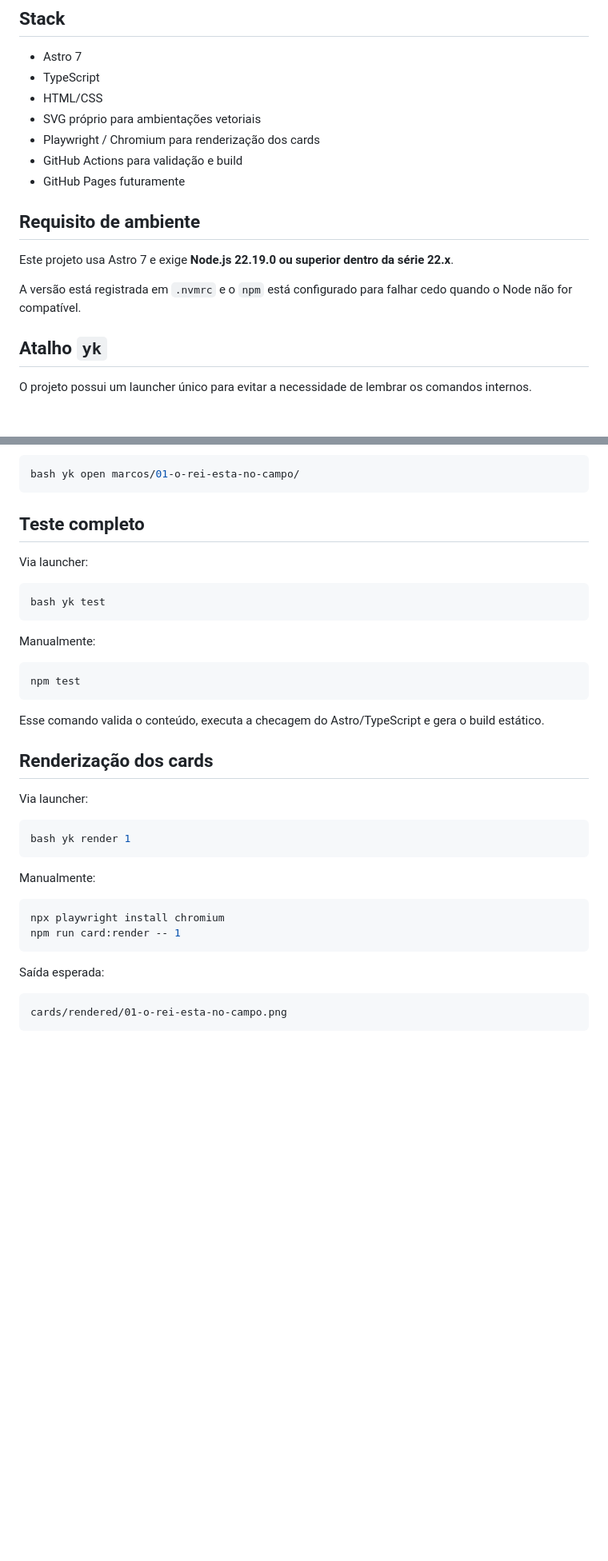
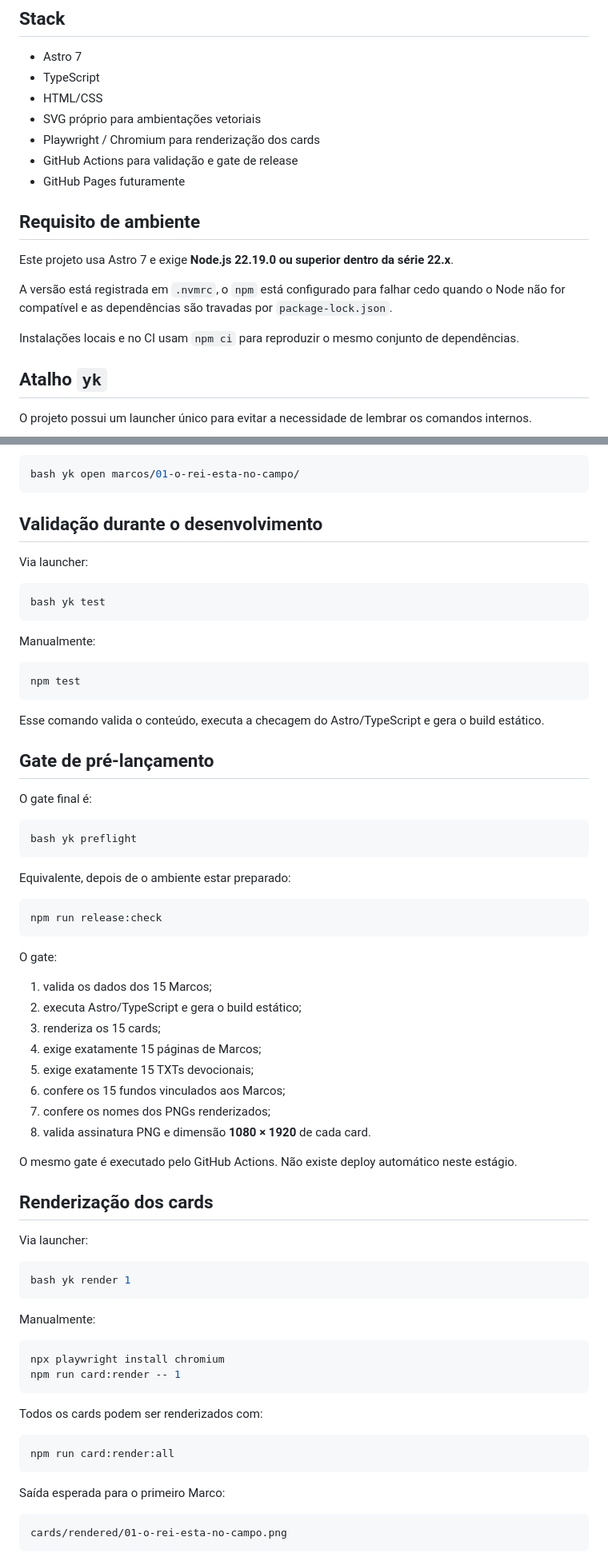
Before and after one commit to marcelositr/yom-kipur-2026, a Markdown page: README.md, 2 parts joined by grey strips. Shown at 80% size. Drawn GitHub-style; blank space fills up the shorter version.

Commit message:
docs: document reproducible preflight workflow

````diff
--- a/README.md
+++ b/README.md
@@ -43,14 +43,16 @@ As fontes são identificadas conforme sua natureza: bíblica, rabínica, halách
 - HTML/CSS
 - SVG próprio para ambientações vetoriais
 - Playwright / Chromium para renderização dos cards
-- GitHub Actions para validação e build
+- GitHub Actions para validação e gate de release
 - GitHub Pages futuramente
 
 ## Requisito de ambiente
 
 Este projeto usa Astro 7 e exige **Node.js 22.19.0 ou superior dentro da série 22.x**.
 
-A versão está registrada em `.nvmrc` e o `npm` está configurado para falhar cedo quando o Node não for compatível.
+A versão está registrada em `.nvmrc`, o `npm` está configurado para falhar cedo quando o Node não for compatível e as dependências são travadas por `package-lock.json`.
+
+Instalações locais e no CI usam `npm ci` para reproduzir o mesmo conjunto de dependências.
 
 ## Atalho `yk`
 
@@ -141,7 +151,7 @@ Também é possível abrir uma rota específica:
 bash yk open marcos/01-o-rei-esta-no-campo/
 ```
 
-## Teste completo
+## Validação durante o desenvolvimento
 
 Via launcher:
 
@@ -156,6 +166,33 @@ npm test
 ```
 
 Esse comando valida o conteúdo, executa a checagem do Astro/TypeScript e gera o build estático.
+
+## Gate de pré-lançamento
+
+O gate final é:
+
+```bash
+bash yk preflight
+```
+
+Equivalente, depois de o ambiente estar preparado:
+
+```bash
+npm run release:check
+```
+
+O gate:
+
+1. valida os dados dos 15 Marcos;
+2. executa Astro/TypeScript e gera o build estático;
+3. renderiza os 15 cards;
+4. exige exatamente 15 páginas de Marcos;
+5. exige exatamente 15 TXTs devocionais;
+6. confere os 15 fundos vinculados aos Marcos;
+7. confere os nomes dos PNGs renderizados;
+8. valida assinatura PNG e dimensão **1080 × 1920** de cada card.
+
+O mesmo gate é executado pelo GitHub Actions. Não existe deploy automático neste estágio.
 
 ## Renderização dos cards
 
@@ -172,7 +209,13 @@ npx playwright install chromium
 npm run card:render -- 1
 ```
 
-Saída esperada:
+Todos os cards podem ser renderizados com:
+
+```bash
+npm run card:render:all
+```
+
+Saída esperada para o primeiro Marco:
 
 ```text
 cards/rendered/01-o-rei-esta-no-campo.png
````
Also changed, not shown: other parts of README.md (+15 -4 lines).
